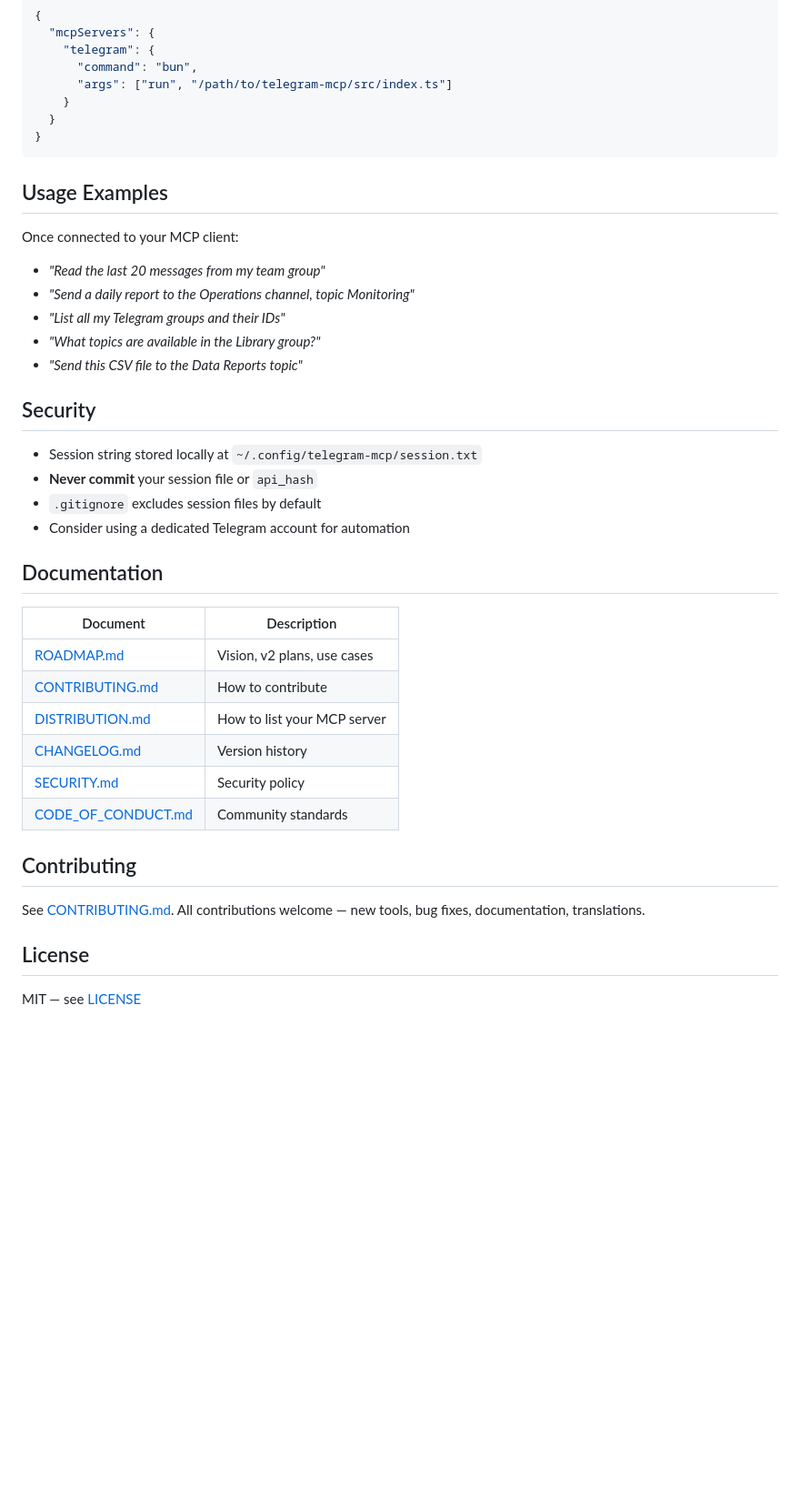
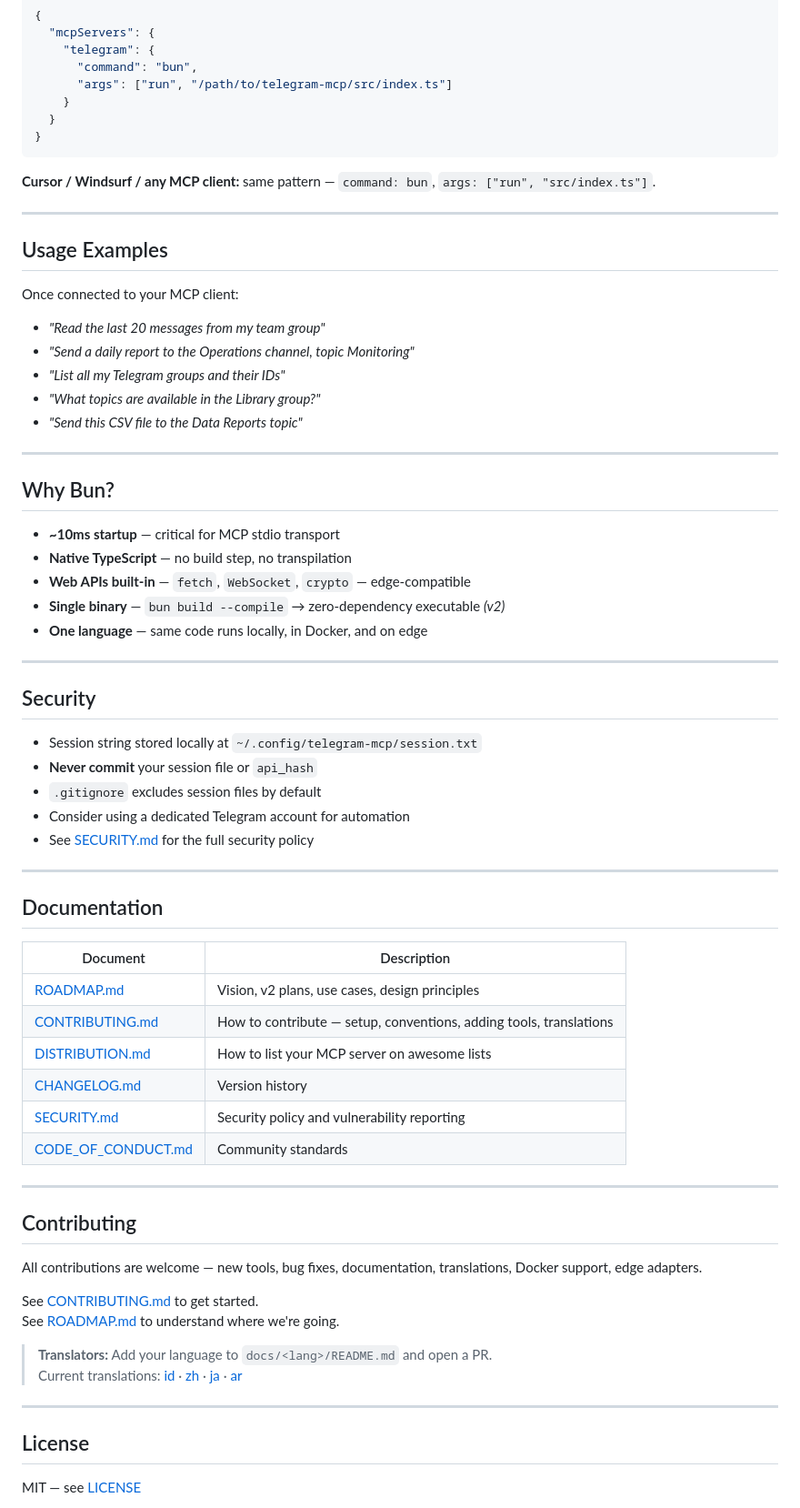
Before and after one commit to sandikodev/telegram-mcp, a Markdown page: README.md, the part around one of its changes. Shown at 91% size. Drawn GitHub-style; blank space fills up the shorter version.

````diff
--- a/README.md
+++ b/README.md
@@ -81,6 +124,10 @@ The session string is saved to `~/.config/telegram-mcp/session.txt`.
 }
 ```
 
+**Cursor / Windsurf / any MCP client:** same pattern — `command: bun`, `args: ["run", "src/index.ts"]`.
+
+---
+
 ## Usage Examples
 
 Once connected to your MCP client:
@@ -91,27 +138,52 @@ Once connected to your MCP client:
 - *"What topics are available in the Library group?"*
 - *"Send this CSV file to the Data Reports topic"*
 
+---
+
+## Why Bun?
+
+- **~10ms startup** — critical for MCP stdio transport
+- **Native TypeScript** — no build step, no transpilation
+- **Web APIs built-in** — `fetch`, `WebSocket`, `crypto` — edge-compatible
+- **Single binary** — `bun build --compile` → zero-dependency executable *(v2)*
+- **One language** — same code runs locally, in Docker, and on edge
+
+---
+
 ## Security
 
 - Session string stored locally at `~/.config/telegram-mcp/session.txt`
 - **Never commit** your session file or `api_hash`
 - `.gitignore` excludes session files by default
 - Consider using a dedicated Telegram account for automation
+- See [SECURITY.md](SECURITY.md) for the full security policy
+
+---
 
 ## Documentation
 
 | Document | Description |
 |----------|-------------|
-| [ROADMAP.md](ROADMAP.md) | Vision, v2 plans, use cases |
-| [CONTRIBUTING.md](CONTRIBUTING.md) | How to contribute |
-| [DISTRIBUTION.md](DISTRIBUTION.md) | How to list your MCP server |
+| [ROADMAP.md](ROADMAP.md) | Vision, v2 plans, use cases, design principles |
+| [CONTRIBUTING.md](CONTRIBUTING.md) | How to contribute — setup, conventions, adding tools, translations |
+| [DISTRIBUTION.md](DISTRIBUTION.md) | How to list your MCP server on awesome lists |
 | [CHANGELOG.md](CHANGELOG.md) | Version history |
-| [SECURITY.md](SECURITY.md) | Security policy |
+| [SECURITY.md](SECURITY.md) | Security policy and vulnerability reporting |
 | [CODE_OF_CONDUCT.md](CODE_OF_CONDUCT.md) | Community standards |
+
+---
 
 ## Contributing
 
-See [CONTRIBUTING.md](CONTRIBUTING.md). All contributions welcome — new tools, bug fixes, documentation, translations.
+All contributions are welcome — new tools, bug fixes, documentation, translations, Docker support, edge adapters.
+
+See [CONTRIBUTING.md](CONTRIBUTING.md) to get started.
+See [ROADMAP.md](ROADMAP.md) to understand where we're going.
+
+> **Translators:** Add your language to `docs/<lang>/README.md` and open a PR.
+> Current translations: [id](docs/id/README.md) · [zh](docs/zh/README.md) · [ja](docs/ja/README.md) · [ar](docs/ar/README.md)
+
+---
 
 ## License
 
````
Also changed, not shown: other parts of README.md (+50 -7 lines).
